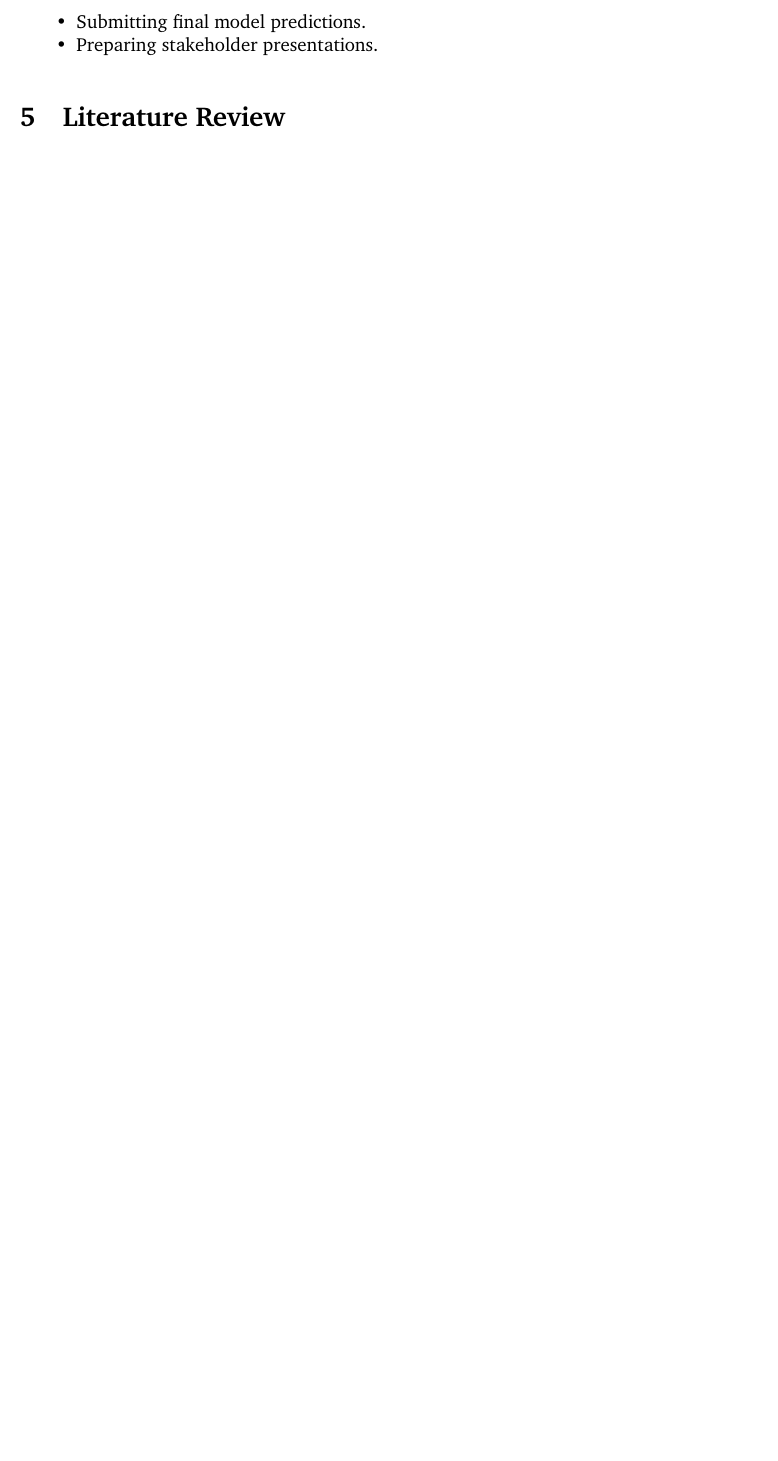
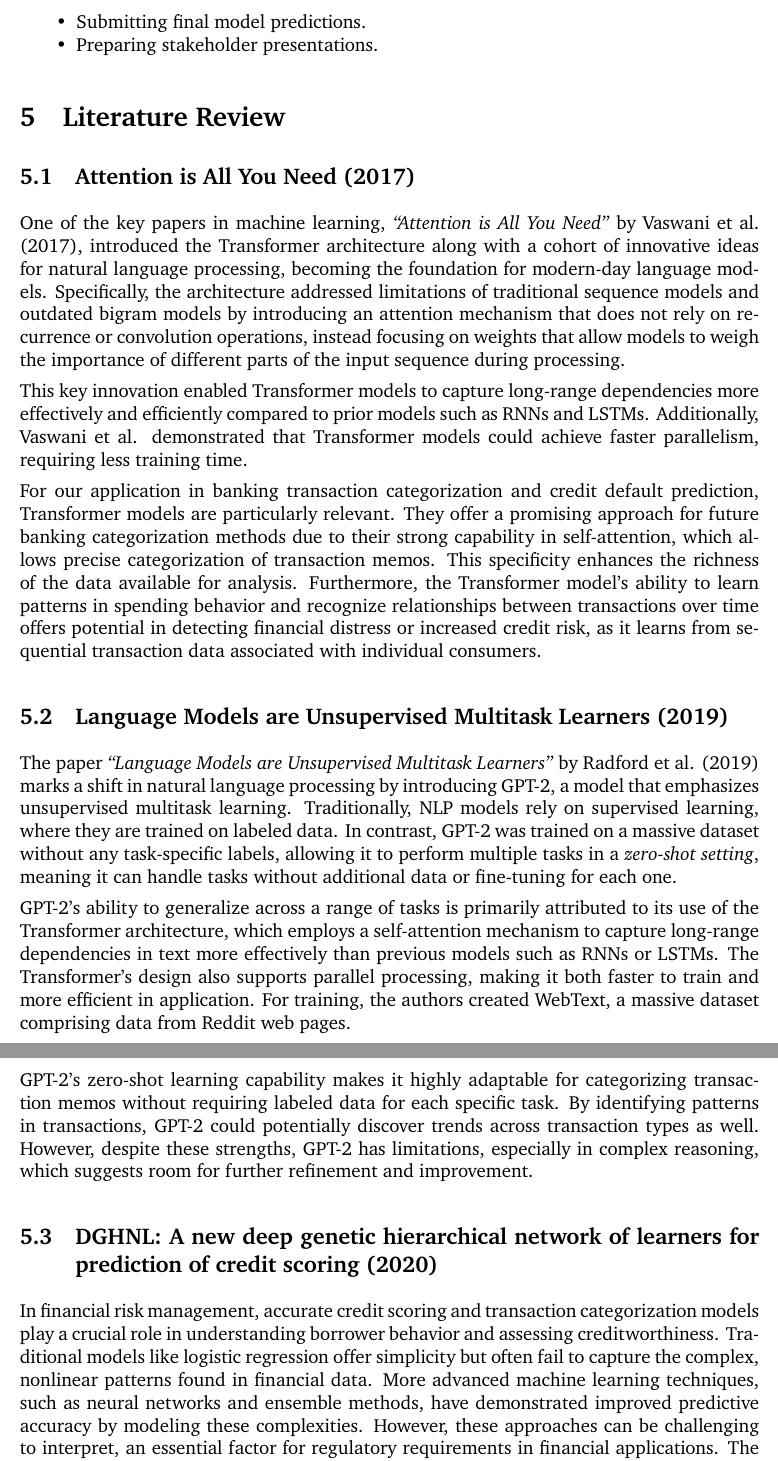
Before and after one commit to hillarychang/dsc180b-capstone-q2, a LaTeX paper (report/report.tex): part of page 8 of 9 before the commit and two parts of pages 8 and 9 of 10 after it, the two joined at a grey line, cut so that both start at the same text, the shorter picture padded with empty space. Compiled offline with XeLaTeX; a missing font is replaced by an installed copy or a similar font.

Commit message:
paste literature review

```diff
--- a/report/report.tex
+++ b/report/report.tex
@@ -229,7 +229,26 @@ We refined predictive features and improved model performance for delinquency as
 
 \section{Literature Review}
 
+\subsection{Attention is All You Need (2017)}
 
+One of the key papers in machine learning, \textit{“Attention is All You Need”} by Vaswani et al. (2017), introduced the Transformer architecture along with a cohort of innovative ideas for natural language processing, becoming the foundation for modern-day language models. Specifically, the architecture addressed limitations of traditional sequence models and outdated bigram models by introducing an attention mechanism that does not rely on recurrence or convolution operations, instead focusing on weights that allow models to weigh the importance of different parts of the input sequence during processing.
+
+This key innovation enabled Transformer models to capture long-range dependencies more effectively and efficiently compared to prior models such as RNNs and LSTMs. Additionally, Vaswani et al. demonstrated that Transformer models could achieve faster parallelism, requiring less training time.
+
+For our application in banking transaction categorization and credit default prediction, Transformer models are particularly relevant. They offer a promising approach for future banking categorization methods due to their strong capability in self-attention, which allows precise categorization of transaction memos. This specificity enhances the richness of the data available for analysis. Furthermore, the Transformer model's ability to learn patterns in spending behavior and recognize relationships between transactions over time offers potential in detecting financial distress or increased credit risk, as it learns from sequential transaction data associated with individual consumers.
+
+\subsection{Language Models are Unsupervised Multitask Learners (2019)}
+The paper \textit{“Language Models are Unsupervised Multitask Learners”} by Radford et al. (2019) marks a shift in natural language processing by introducing GPT-2, a model that emphasizes unsupervised multitask learning. Traditionally, NLP models rely on supervised learning, where they are trained on labeled data. In contrast, GPT-2 was trained on a massive dataset without any task-specific labels, allowing it to perform multiple tasks in a \textit{zero-shot setting}, meaning it can handle tasks without additional data or fine-tuning for each one.
+
+GPT-2’s ability to generalize across a range of tasks is primarily attributed to its use of the Transformer architecture, which employs a self-attention mechanism to capture long-range dependencies in text more effectively than previous models such as RNNs or LSTMs. The Transformer’s design also supports parallel processing, making it both faster to train and more efficient in application. For training, the authors created WebText, a massive dataset comprising data from Reddit web pages.
+
+GPT-2’s zero-shot learning capability makes it highly adaptable for categorizing transaction memos without requiring labeled data for each specific task. By identifying patterns in transactions, GPT-2 could potentially discover trends across transaction types as well. However, despite these strengths, GPT-2 has limitations, especially in complex reasoning, which suggests room for further refinement and improvement.
+
+\subsection{DGHNL: A new deep genetic hierarchical network of learners for prediction of credit scoring (2020)}
+
+In financial risk management, accurate credit scoring and transaction categorization models play a crucial role in understanding borrower behavior and assessing creditworthiness. Traditional models like logistic regression offer simplicity but often fail to capture the complex, nonlinear patterns found in financial data. More advanced machine learning techniques, such as neural networks and ensemble methods, have demonstrated improved predictive accuracy by modeling these complexities. However, these approaches can be challenging to interpret, an essential factor for regulatory requirements in financial applications.
+The Deep Genetic Hierarchical Network of Learners (DGHNL) offers a solution by using a combination of genetic algorithms (GAs) and hierarchical neural networks to optimize feature selection and learning in a structured, layered way. This hybrid approach is relevant to both credit scoring and transaction categorization models, as it can capture intricate patterns in bank transaction data—vital for understanding spending behaviors and identifying risky patterns. By categorizing transactions more accurately, DGHNL could support better credit assessments by providing a clearer view of a borrower’s financial habits.
+DGHNL’s hierarchical architecture allows the model to focus on various data levels, potentially making it highly suitable for categorizing diverse transaction types. This structured learning enables DGHNL to balance detailed data analysis with high-level abstractions, enhancing both accuracy and interpretability. Consequently, the model not only improves risk predictions but also supports nuanced transaction categorization, helping to bridge gaps in credit scoring and financial behavior analysis.
 %%%%%%%%%%%%%%%%%%%%%%%%%%%%%%%%%%%%%%%%%%%%%%%%%%%%%%%%
 %%%% References
 %%%%%%%%%%%%%%%%%%%%%%%%%%%%%%%%%%%%%%%%%%%%%%%%%%%%%%%%
```
Also changed, not shown: report/report.tex (14 more changed lines).
